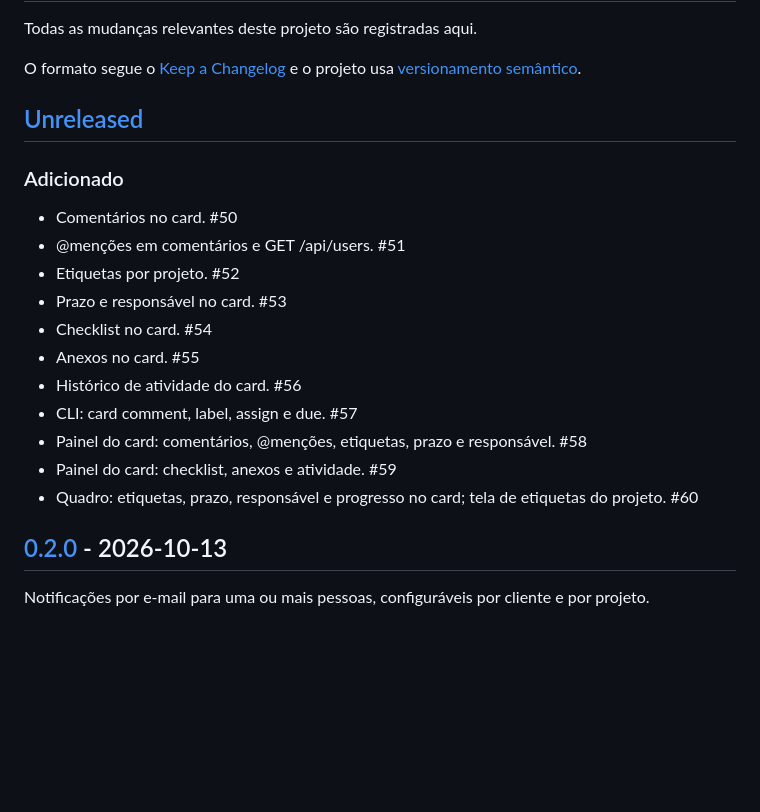
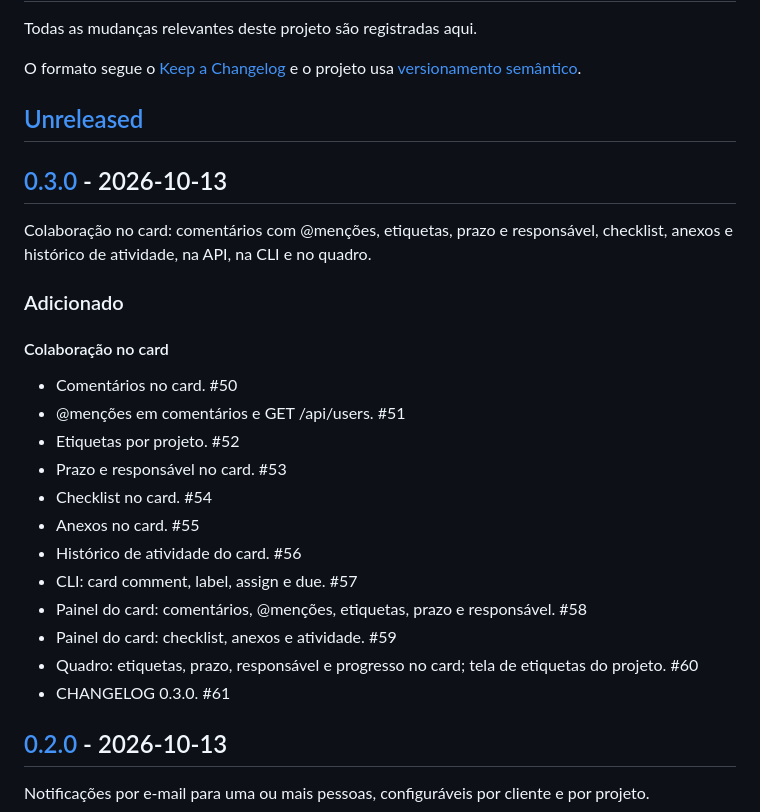
Before and after one commit to rg3915/HubFlow, a Markdown page: CHANGELOG.md, the part around one of its changes. GitHub-like rendering; blank space fills up the shorter version.

Commit message:
CHANGELOG 0.3.0. close #61

```diff
--- a/CHANGELOG.md
+++ b/CHANGELOG.md
@@ -6,7 +6,13 @@ O formato segue o [Keep a Changelog](https://keepachangelog.com/pt-BR/1.1.0/) e
 
 ## [Unreleased]
 
+## [0.3.0] - 2026-10-13
+
+Colaboração no card: comentários com @menções, etiquetas, prazo e responsável, checklist, anexos e histórico de atividade, na API, na CLI e no quadro.
+
 ### Adicionado
+
+#### Colaboração no card
 
 * Comentários no card. #50
 * @menções em comentários e GET /api/users. #51
@@ -19,6 +25,7 @@ O formato segue o [Keep a Changelog](https://keepachangelog.com/pt-BR/1.1.0/) e
 * Painel do card: comentários, @menções, etiquetas, prazo e responsável. #58
 * Painel do card: checklist, anexos e atividade. #59
 * Quadro: etiquetas, prazo, responsável e progresso no card; tela de etiquetas do projeto. #60
+* CHANGELOG 0.3.0. #61
 
 ## [0.2.0] - 2026-10-13
 
```
Also changed, not shown: other parts of CHANGELOG.md (+2 -1 lines), README.md (+11 -1 lines).
